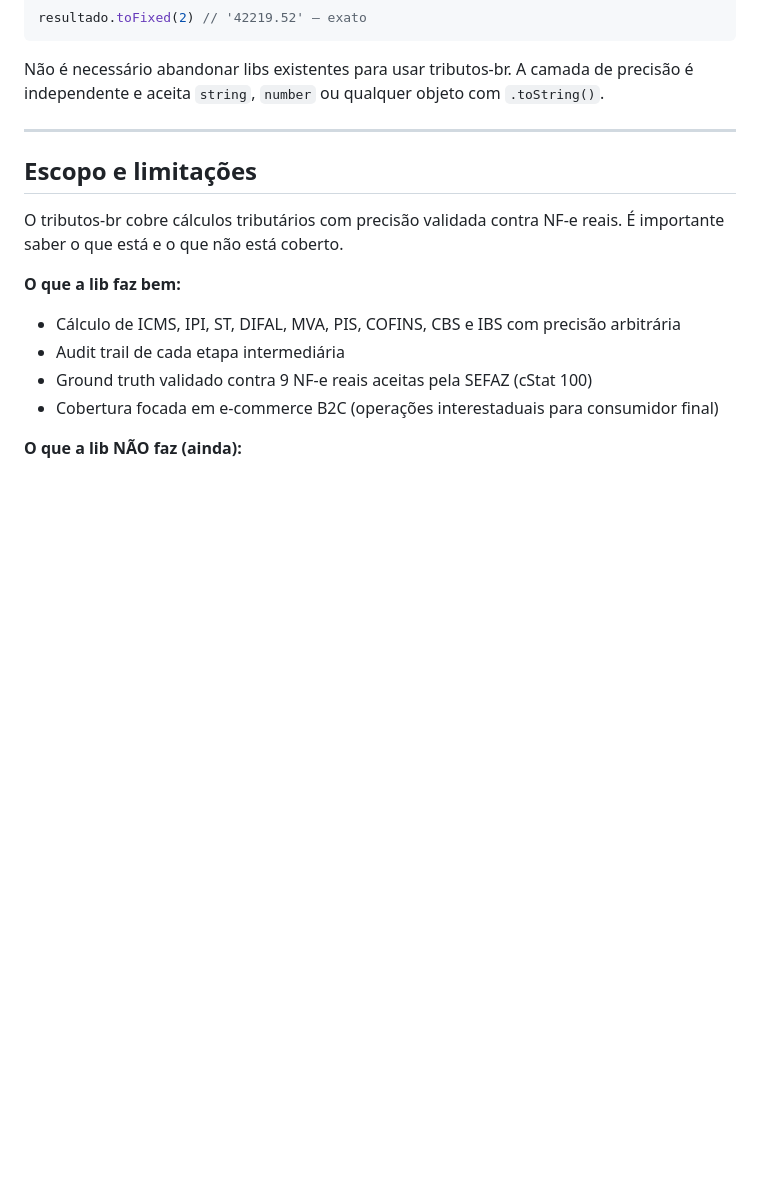
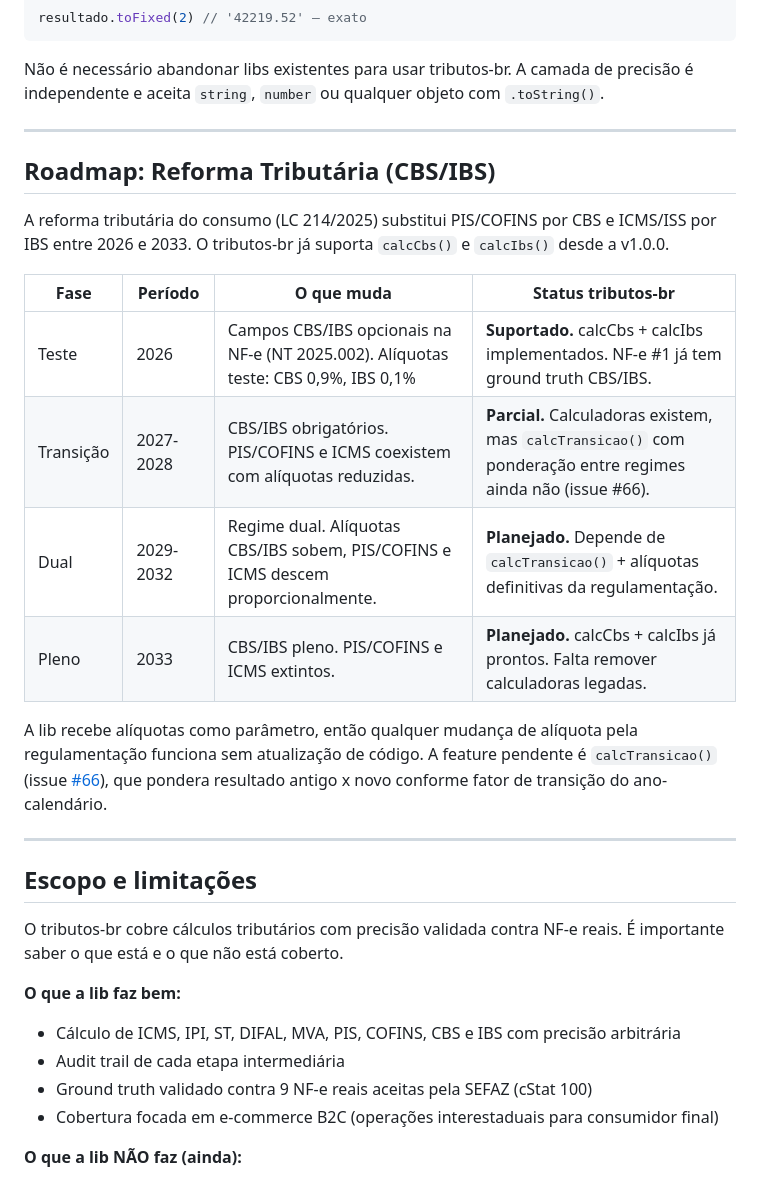
Before and after one commit to vilsonneto/tributos-br, a Markdown page: README.md, the part around the change. GitHub-like rendering; blank space fills up the shorter version.

Commit message:
docs: adicionar roadmap da reforma tributária CBS/IBS no README
Tabela com 4 fases (teste 2026, transição 2027-2028, dual 2029-2032,
pleno 2033) e status de cada uma no tributos-br. Referência à issue #66
(calcTransicao) como feature pendente.

````diff
--- a/README.md
+++ b/README.md
@@ -152,6 +152,21 @@ resultado.toFixed(2) // '42219.52' — exato
 ```
 
 Não é necessário abandonar libs existentes para usar tributos-br. A camada de precisão é independente e aceita `string`, `number` ou qualquer objeto com `.toString()`.
+
+---
+
+## Roadmap: Reforma Tributária (CBS/IBS)
+
+A reforma tributária do consumo (LC 214/2025) substitui PIS/COFINS por CBS e ICMS/ISS por IBS entre 2026 e 2033. O tributos-br já suporta `calcCbs()` e `calcIbs()` desde a v1.0.0.
+
+| Fase | Período | O que muda | Status tributos-br |
+| ---- | ------- | ---------- | -------------------|
+| Teste | 2026 | Campos CBS/IBS opcionais na NF-e (NT 2025.002). Alíquotas teste: CBS 0,9%, IBS 0,1% | **Suportado.** calcCbs + calcIbs implementados. NF-e #1 já tem ground truth CBS/IBS. |
+| Transição | 2027-2028 | CBS/IBS obrigatórios. PIS/COFINS e ICMS coexistem com alíquotas reduzidas. | **Parcial.** Calculadoras existem, mas `calcTransicao()` com ponderação entre regimes ainda não (issue #66). |
+| Dual | 2029-2032 | Regime dual. Alíquotas CBS/IBS sobem, PIS/COFINS e ICMS descem proporcionalmente. | **Planejado.** Depende de `calcTransicao()` + alíquotas definitivas da regulamentação. |
+| Pleno | 2033 | CBS/IBS pleno. PIS/COFINS e ICMS extintos. | **Planejado.** calcCbs + calcIbs já prontos. Falta remover calculadoras legadas. |
+
+A lib recebe alíquotas como parâmetro, então qualquer mudança de alíquota pela regulamentação funciona sem atualização de código. A feature pendente é `calcTransicao()` (issue [#66](https://github.com/vilsonneto/tributos-br/issues/66)), que pondera resultado antigo x novo conforme fator de transição do ano-calendário.
 
 ---
 
````
